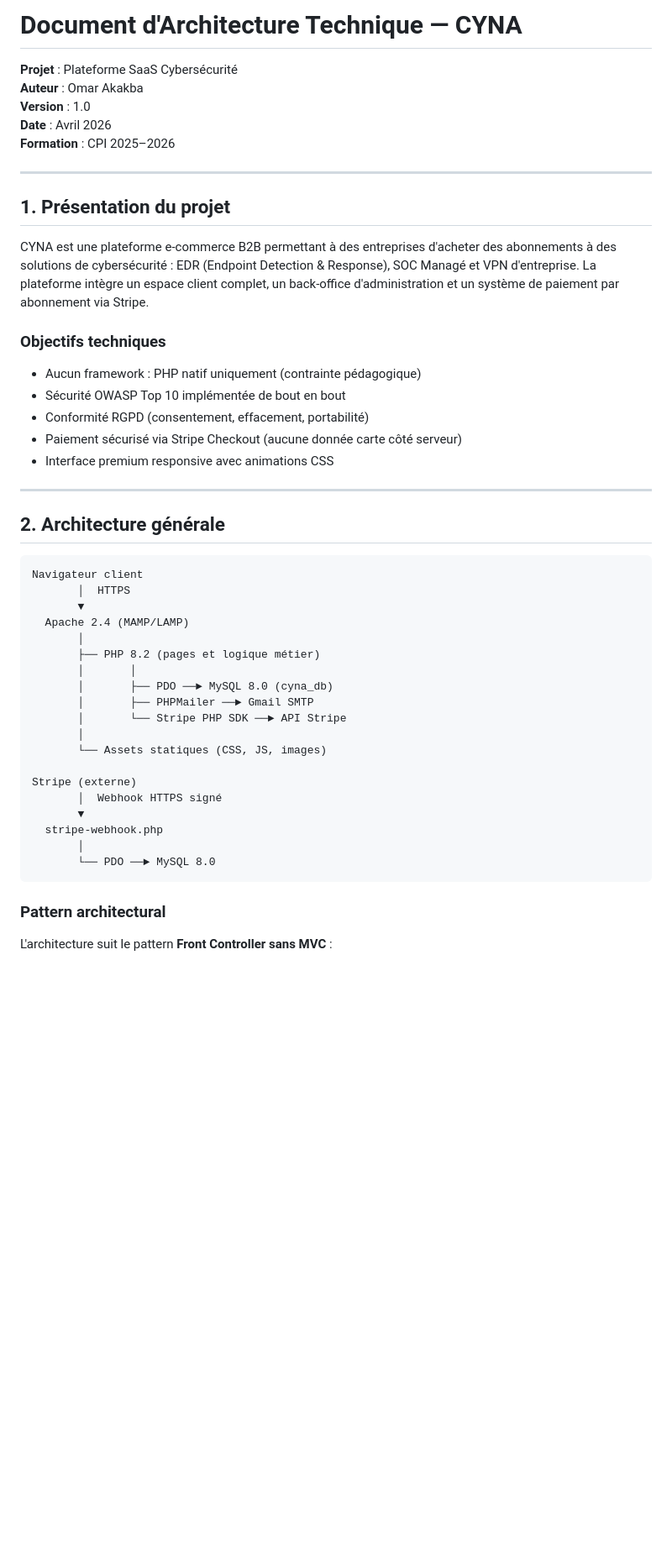
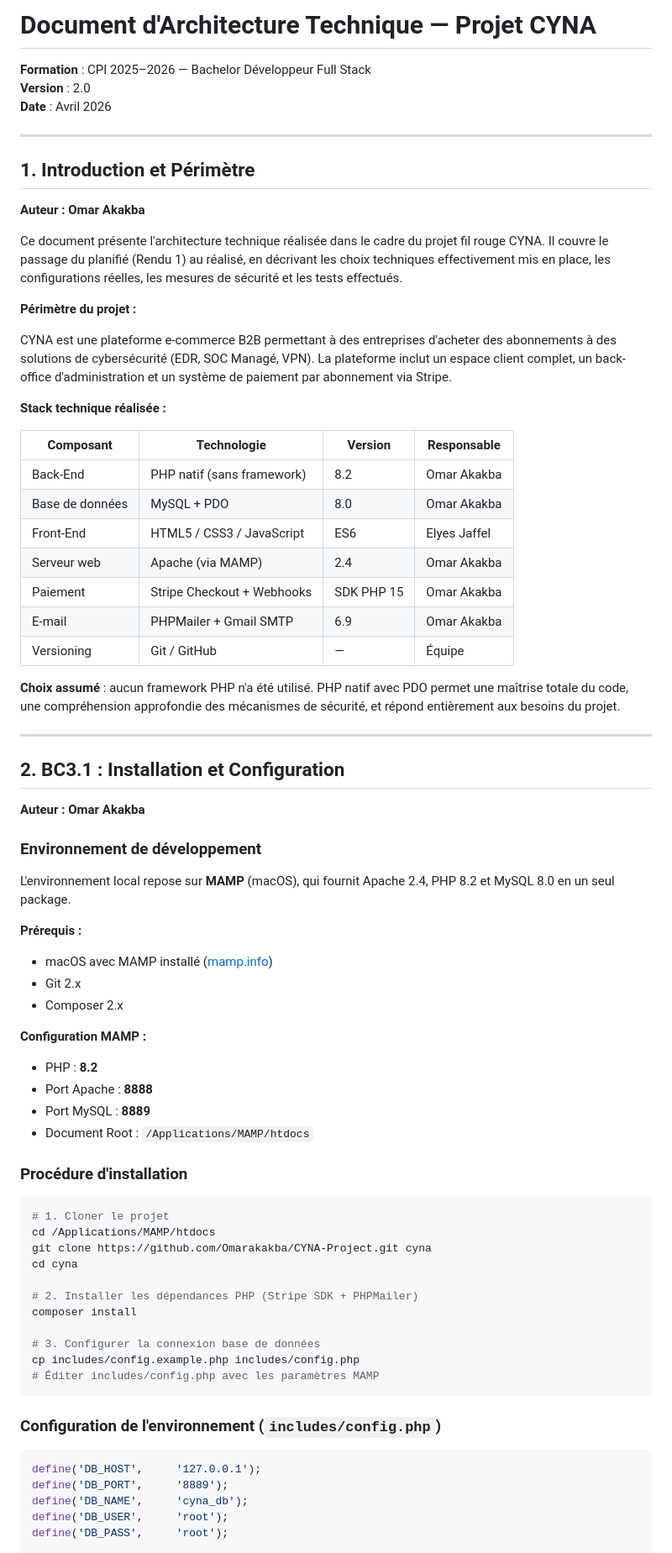
Before and after one commit to Omarakakba/CYNA-Project, a Markdown page: docs/DAT.md, the part around one of its changes. Shown at 84% size. GitHub-like rendering; blank space fills up the shorter version.

Commit message:
docs: DAT restructuré selon format BC3 (BC3.1 à BC3.5 + annexes)

````diff
--- a/docs/DAT.md
+++ b/docs/DAT.md
@@ -1,52 +1,78 @@
-# Document d'Architecture Technique — CYNA
+# Document d'Architecture Technique — Projet CYNA
 
-**Projet** : Plateforme SaaS Cybersécurité
-**Auteur** : Omar Akakba
-**Version** : 1.0
+**Formation** : CPI 2025–2026 — Bachelor Développeur Full Stack
+**Version** : 2.0
 **Date** : Avril 2026
-**Formation** : CPI 2025–2026
 
 ---
 
-## 1. Présentation du projet
+## 1. Introduction et Périmètre
 
-CYNA est une plateforme e-commerce B2B permettant à des entreprises d'acheter des abonnements à des solutions de cybersécurité : EDR (Endpoint Detection & Response), SOC Managé et VPN d'entreprise. La plateforme intègre un espace client complet, un back-office d'administration et un système de paiement par abonnement via Stripe.
+**Auteur : Omar Akakba**
 
-### Objectifs techniques
+Ce document présente l'architecture technique réalisée dans le cadre du projet fil rouge CYNA. Il couvre le passage du planifié (Rendu 1) au réalisé, en décrivant les choix techniques effectivement mis en place, les configurations réelles, les mesures de sécurité et les tests effectués.
 
-- Aucun framework : PHP natif uniquement (contrainte pédagogique)
-- Sécurité OWASP Top 10 implémentée de bout en bout
-- Conformité RGPD (consentement, effacement, portabilité)
-- Paiement sécurisé via Stripe Checkout (aucune donnée carte côté serveur)
-- Interface premium responsive avec animations CSS
+**Périmètre du projet :**
+
+CYNA est une plateforme e-commerce B2B permettant à des entreprises d'acheter des abonnements à des solutions de cybersécurité (EDR, SOC Managé, VPN). La plateforme inclut un espace client complet, un back-office d'administration et un système de paiement par abonnement via Stripe.
+
+**Stack technique réalisée :**
+
+| Composant | Technologie | Version | Responsable |
+|-----------|-------------|---------|-------------|
+| Back-End | PHP natif (sans framework) | 8.2 | Omar Akakba |
+| Base de données | MySQL + PDO | 8.0 | Omar Akakba |
+| Front-End | HTML5 / CSS3 / JavaScript | ES6 | Elyes Jaffel |
+| Serveur web | Apache (via MAMP) | 2.4 | Omar Akakba |
+| Paiement | Stripe Checkout + Webhooks | SDK PHP 15 | Omar Akakba |
+| E-mail | PHPMailer + Gmail SMTP | 6.9 | Omar Akakba |
+| Versioning | Git / GitHub | — | Équipe |
+
+**Choix assumé** : aucun framework PHP n'a été utilisé. PHP natif avec PDO permet une maîtrise totale du code, une compréhension approfondie des mécanismes de sécurité, et répond entièrement aux besoins du projet.
 
 ---
 
-## 2. Architecture générale
+## 2. BC3.1 : Installation et Configuration
 
-```
-Navigateur client
-       │  HTTPS
-       ▼
-  Apache 2.4 (MAMP/LAMP)
-       │
-       ├── PHP 8.2 (pages et logique métier)
-       │       │
-       │       ├── PDO ──► MySQL 8.0 (cyna_db)
-       │       ├── PHPMailer ──► Gmail SMTP
-       │       └── Stripe PHP SDK ──► API Stripe
-       │
-       └── Assets statiques (CSS, JS, images)
+**Auteur : Omar Akakba**
 
-Stripe (externe)
-       │  Webhook HTTPS signé
-       ▼
-  stripe-webhook.php
-       │
-       └── PDO ──► MySQL 8.0
+### Environnement de développement
+
+L'environnement local repose sur **MAMP** (macOS), qui fournit Apache 2.4, PHP 8.2 et MySQL 8.0 en un seul package.
+
+**Prérequis :**
+- macOS avec MAMP installé ([mamp.info](https://www.mamp.info))
+- Git 2.x
+- Composer 2.x
+
+**Configuration MAMP :**
+- PHP : **8.2**
+- Port Apache : **8888**
+- Port MySQL : **8889**
+- Document Root : `/Applications/MAMP/htdocs`
+
+### Procédure d'installation
+
+```bash
+# 1. Cloner le projet
+cd /Applications/MAMP/htdocs
+git clone https://github.com/Omarakakba/CYNA-Project.git cyna
+cd cyna
+
+# 2. Installer les dépendances PHP (Stripe SDK + PHPMailer)
+composer install
+
+# 3. Configurer la connexion base de données
+cp includes/config.example.php includes/config.php
+# Éditer includes/config.php avec les paramètres MAMP
 ```
 
-### Pattern architectural
+### Configuration de l'environnement (`includes/config.php`)
 
-L'architecture suit le pattern **Front Controller sans MVC** :
+```php
+define('DB_HOST',     '127.0.0.1');
+define('DB_PORT',     '8889');
+define('DB_NAME',     'cyna_db');
+define('DB_USER',     'root');
+define('DB_PASS',     'root');
 
````
Also changed, not shown: other parts of docs/DAT.md (+198 -381 lines).
